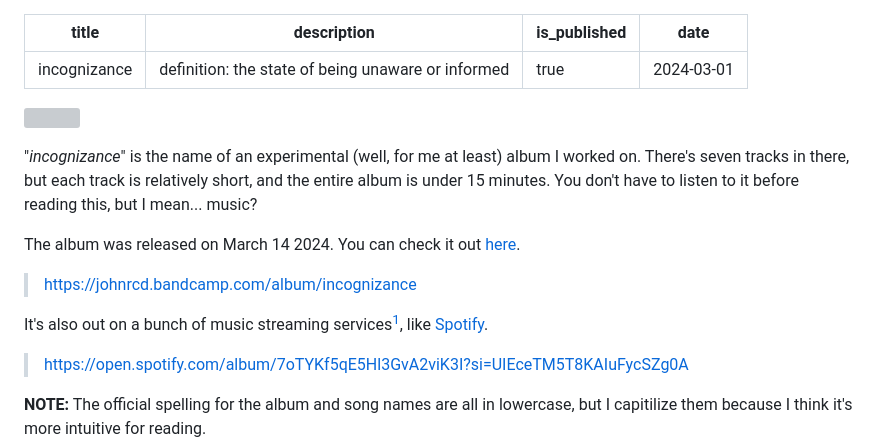
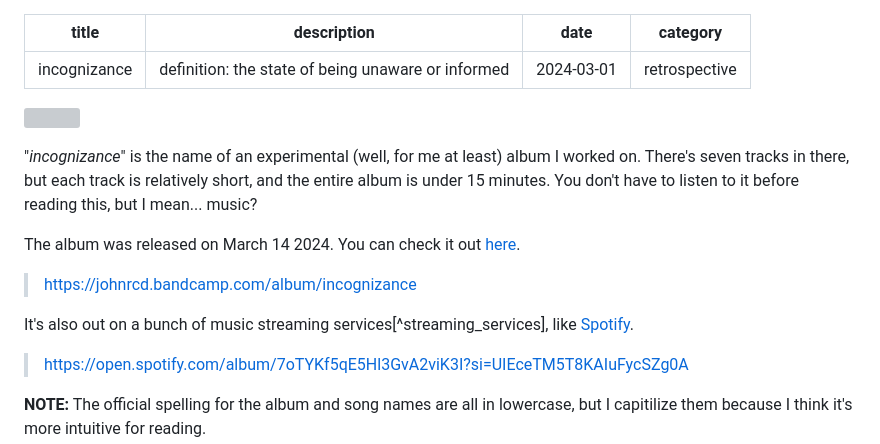
Before and after one commit to johnrcd/rovi_blog, a Markdown page: content/posts/2024-03-02-incognizance.md, the part around one of its changes. Drawn GitHub-style; grey boxes are pictures that could not be loaded.

Commit message:
Update content/posts/2024-03-02-incognizance.md (via Pages CMS)

```diff
--- a/content/posts/2024-03-02-incognizance.md
+++ b/content/posts/2024-03-02-incognizance.md
@@ -1,8 +1,8 @@
 ---
 title: incognizance
 description: "definition: the state of being unaware or informed"
-is_published: true
 date: 2024-03-01
+category: retrospective
 ---
 ![](/_media/incognizance_cover_noText.png)
 
@@ -12,7 +12,7 @@ The album was released on March 14 2024. You can check it out [here](https://joh
 
 > [https://johnrcd.bandcamp.com/album/incognizance](https://johnrcd.bandcamp.com/album/incognizance)
 
-It's also out on a bunch of music streaming services[^streaming_services], like [Spotify](https://open.spotify.com/album/7oTYKf5qE5Hl3GvA2viK3I?si=UIEceTM5T8KAIuFycSZg0A).
+It's also out on a bunch of music streaming services\[^streaming\_services\], like [Spotify](https://open.spotify.com/album/7oTYKf5qE5Hl3GvA2viK3I?si=UIEceTM5T8KAIuFycSZg0A).
 
 > [https://open.spotify.com/album/7oTYKf5qE5Hl3GvA2viK3I?si=UIEceTM5T8KAIuFycSZg0A](https://open.spotify.com/album/7oTYKf5qE5Hl3GvA2viK3I?si=UIEceTM5T8KAIuFycSZg0A)
 
```
Also changed, not shown: other parts of content/posts/2024-03-02-incognizance.md (+12 -12 lines).
